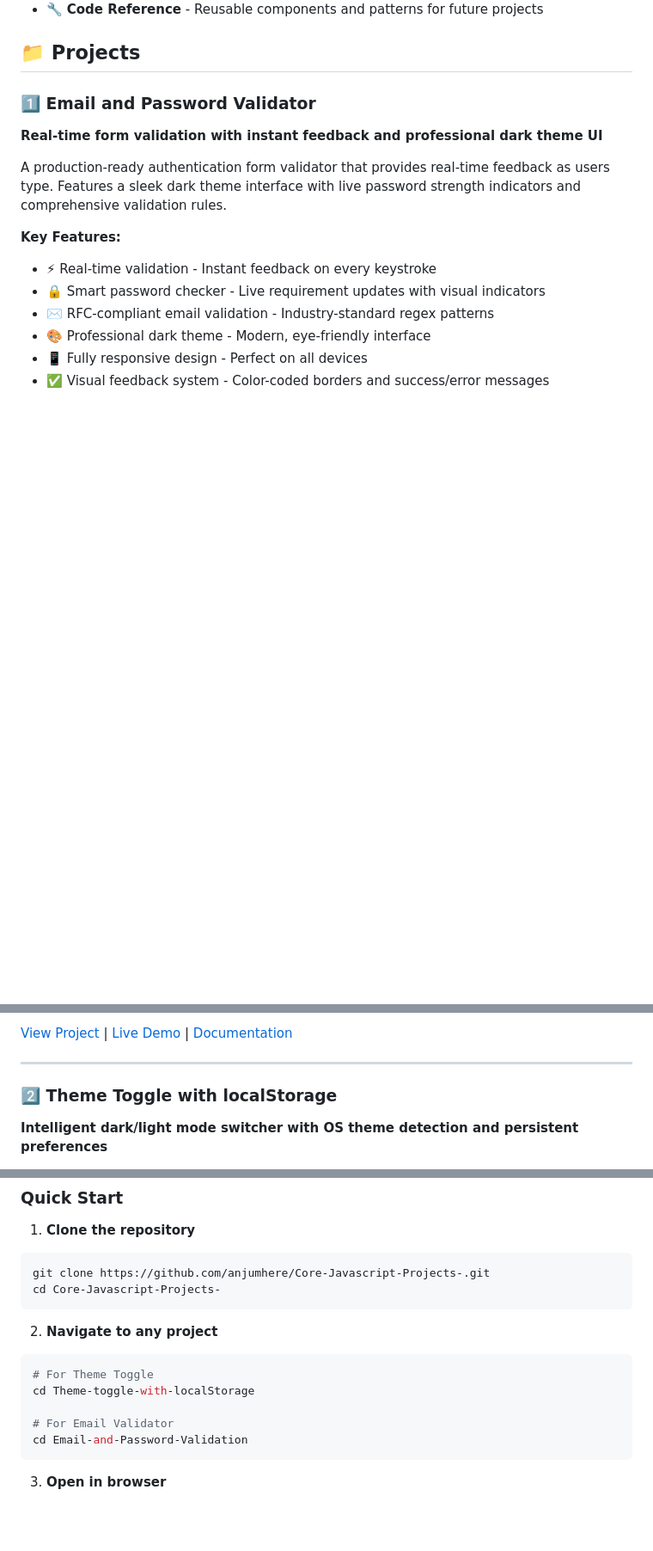
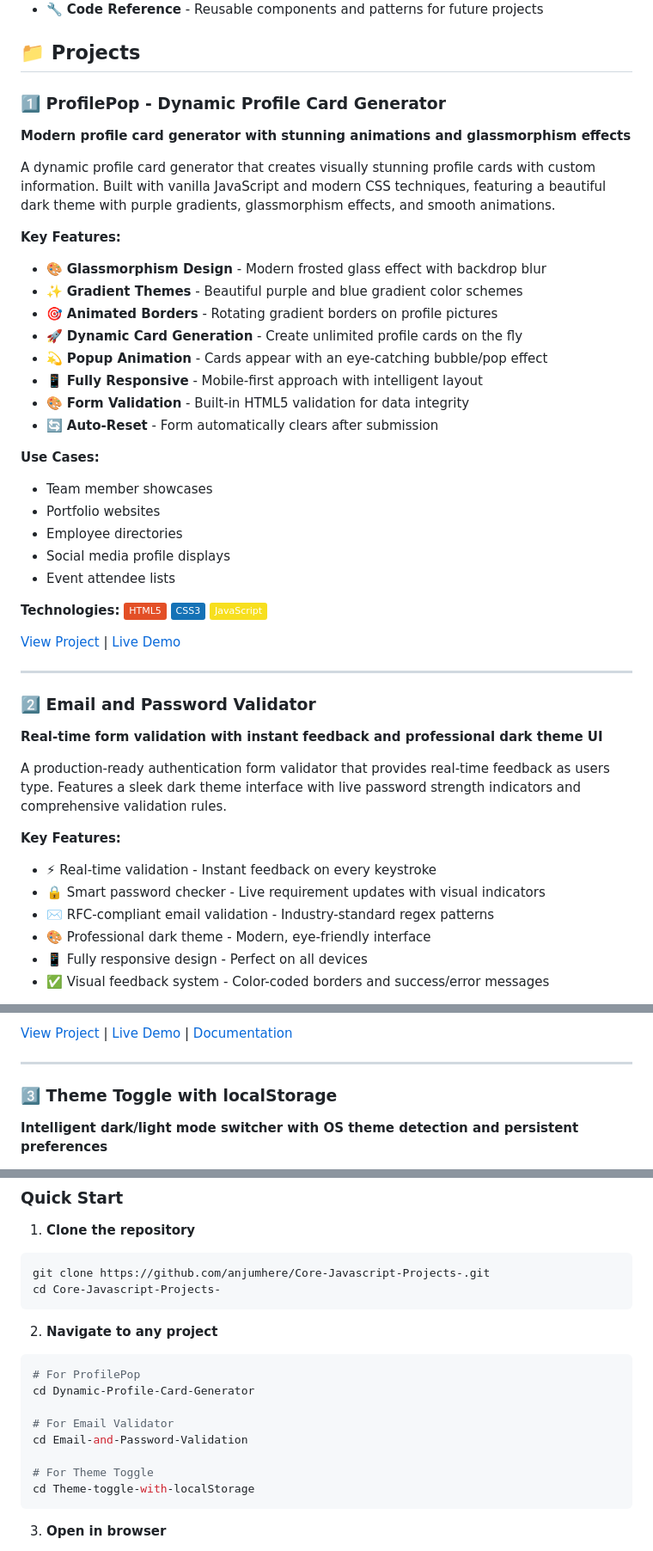
Before and after one commit to anjumhere/Core-Javascript-Projects-, a Markdown page: README.MD, 3 parts joined by grey strips. Shown at 86% size. Rendered like a GitHub page; badges without logos; blank space fills up the shorter version.

Commit message:
Revise README with ProfilePop project details
Updated project descriptions and added new project details for ProfilePop, including features, technologies, and learning objectives.

````diff
--- a/README.MD
+++ b/README.MD
@@ -31,7 +31,40 @@ This repository serves as a portfolio of vanilla JavaScript projects built to ma
 
 ## 📁 Projects
 
-### 1️⃣ Email and Password Validator
+### 1️⃣ ProfilePop - Dynamic Profile Card Generator
+
+**Modern profile card generator with stunning animations and glassmorphism effects**
+
+A dynamic profile card generator that creates visually stunning profile cards with custom information. Built with vanilla JavaScript and modern CSS techniques, featuring a beautiful dark theme with purple gradients, glassmorphism effects, and smooth animations.
+
+**Key Features:**
+
+- 🎨 **Glassmorphism Design** - Modern frosted glass effect with backdrop blur
+- ✨ **Gradient Themes** - Beautiful purple and blue gradient color schemes
+- 🎯 **Animated Borders** - Rotating gradient borders on profile pictures
+- 🚀 **Dynamic Card Generation** - Create unlimited profile cards on the fly
+- 💫 **Popup Animation** - Cards appear with an eye-catching bubble/pop effect
+- 📱 **Fully Responsive** - Mobile-first approach with intelligent layout
+- 🎨 **Form Validation** - Built-in HTML5 validation for data integrity
+- 🔄 **Auto-Reset** - Form automatically clears after submission
+
+**Use Cases:**
+- Team member showcases
+- Portfolio websites
+- Employee directories
+- Social media profile displays
+- Event attendee lists
+
+**Technologies:**
+![HTML5](https://img.shields.io/badge/HTML5-E34F26?style=flat&logo=html5&logoColor=white)
+![CSS3](https://img.shields.io/badge/CSS3-1572B6?style=flat&logo=css3&logoColor=white)
+![JavaScript](https://img.shields.io/badge/JavaScript-F7DF1E?style=flat&logo=javascript&logoColor=black)
+
+[View Project](https://github.com/anjumhere/Core-Javascript-Projects-/tree/main/Dynamic-Profile-Card-Generator) | [Live Demo](https://anjumhere.github.io/Core-Javascript-Projects-/Dynamic-Profile-Card-Generator/index.html)
+
+---
+
+### 2️⃣ Email and Password Validator
 
 **Real-time form validation with instant feedback and professional dark theme UI**
 
@@ -55,7 +88,7 @@ A production-ready authentication form validator that provides real-time feedbac
 
 ---
 
-### 2️⃣ Theme Toggle with localStorage
+### 3️⃣ Theme Toggle with localStorage
 
 **Intelligent dark/light mode switcher with OS theme detection and persistent preferences**
 
@@ -111,11 +144,14 @@ cd Core-Javascript-Projects-
 2. **Navigate to any project**
 
 ```bash
-# For Theme Toggle
-cd Theme-toggle-with-localStorage
+# For ProfilePop
+cd Dynamic-Profile-Card-Generator
 
 # For Email Validator
 cd Email-and-Password-Validation
+
+# For Theme Toggle
+cd Theme-toggle-with-localStorage
 ```
 
 3. **Open in browser**
````
Also changed, not shown: other parts of README.MD (+12 -5 lines).
